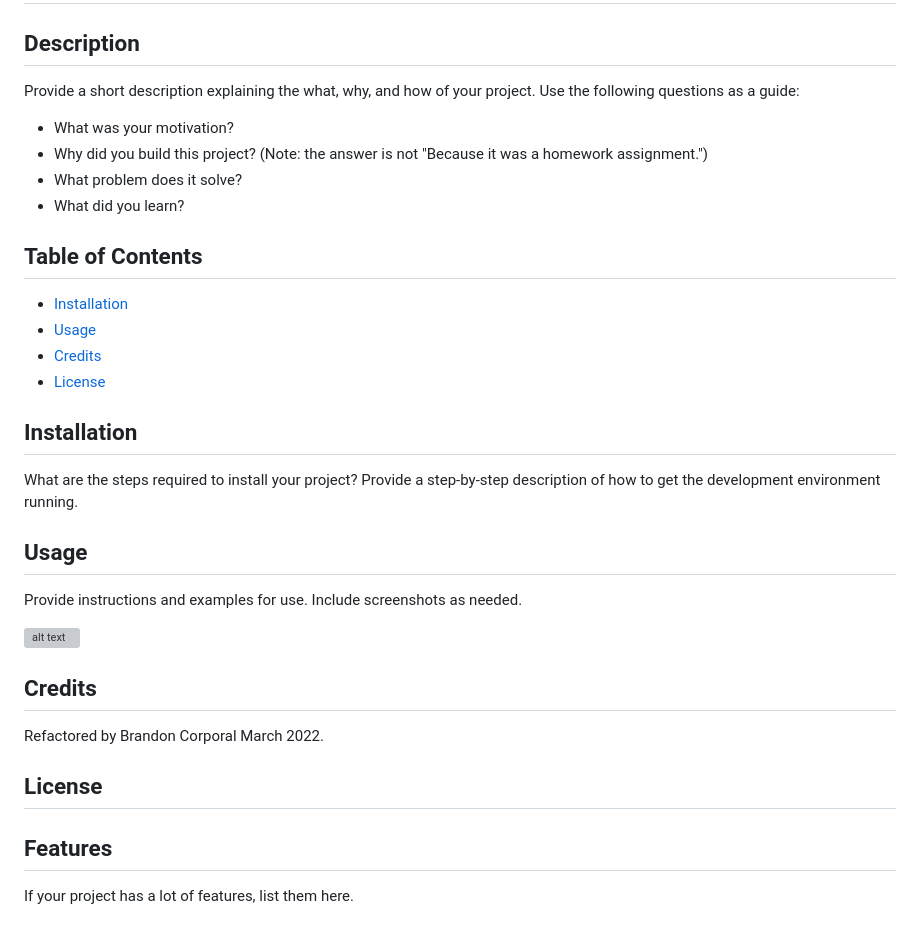
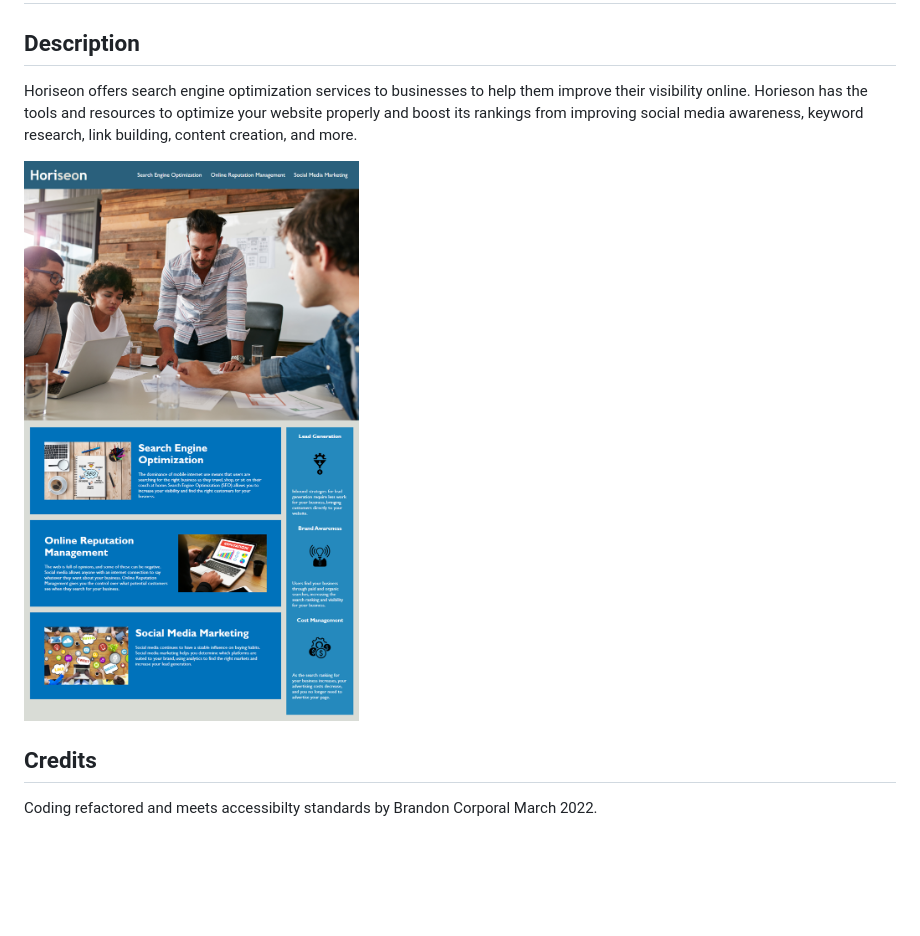
Before and after one commit to bcorporal/horiseon-marketing, a Markdown page: README.md, the part around the change. Rendered like a GitHub page; pictures changed too: assets/images/Horiseon-demo.png (added); blank space fills up the shorter version; grey boxes are pictures that could not be loaded.

Commit message:
Finalized CSS styling, fixed header links and revised readme file

```diff
--- a/README.md
+++ b/README.md
@@ -2,36 +2,10 @@
 
 ## Description
 
-Provide a short description explaining the what, why, and how of your project. Use the following questions as a guide:
+Horiseon offers search engine optimization services to businesses to help them improve their visibility online. Horieson has the tools and resources to optimize your website properly and boost its rankings from improving social media awareness, keyword research, link building, content creation, and more.
 
-- What was your motivation?
-- Why did you build this project? (Note: the answer is not "Because it was a homework assignment.")
-- What problem does it solve?
-- What did you learn?
-
-## Table of Contents
-
-- [Installation](#installation)
-- [Usage](#usage)
-- [Credits](#credits)
-- [License](#license)
-
-## Installation
-
-What are the steps required to install your project? Provide a step-by-step description of how to get the development environment running.
-
-## Usage
-
-Provide instructions and examples for use. Include screenshots as needed.
-
-![alt text](assets/images/Horiseon.png)
+![alt text](assets/images/Horiseon-demo.png)
 
 ## Credits
 
-Refactored by Brandon Corporal March 2022.
-
-## License
-
-## Features
-
-If your project has a lot of features, list them here.
+Coding refactored and meets accessibilty standards by Brandon Corporal March 2022.
```
Also changed, not shown: 4 other files.
